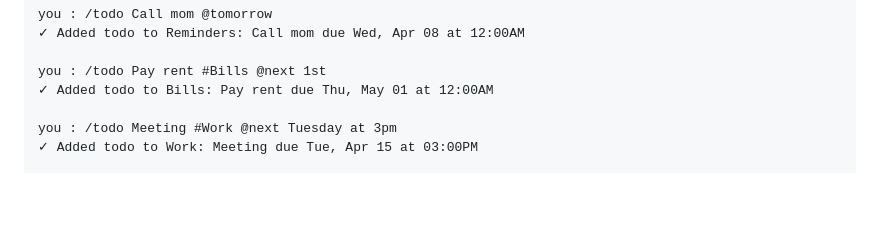
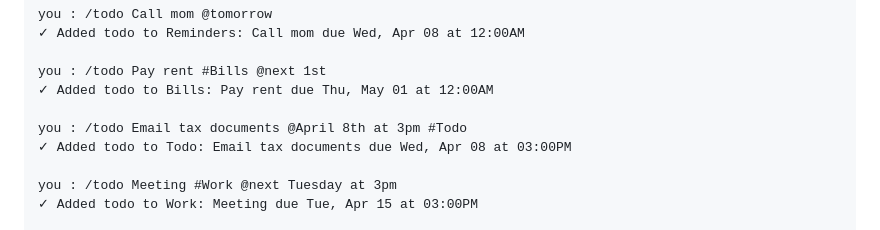
Before and after one commit to sankalpkulk06/personal-agent, a Markdown page: README.md, the part around the change. Rendered like a GitHub page; blank space fills up the shorter version.

Commit message:
docs: add example showing date + list combination for /todo
Added example demonstrating the fixed parsing:
/todo Email tax documents @April 8th at 3pm #Todo

This example shows that date and list can be combined in any order
and will be correctly parsed. Previously, this would incorrectly add
to the default list instead of \"Todo\" due to date parser interference.

Co-Authored-By: Claude Haiku 4.5 <noreply@anthropic.com>

```diff
--- a/README.md
+++ b/README.md
@@ -194,6 +194,9 @@ you : /todo Call mom @tomorrow
 
 you : /todo Pay rent #Bills @next 1st
 ✓ Added todo to Bills: Pay rent due Thu, May 01 at 12:00AM
+
+you : /todo Email tax documents @April 8th at 3pm #Todo
+✓ Added todo to Todo: Email tax documents due Wed, Apr 08 at 03:00PM
 
 you : /todo Meeting #Work @next Tuesday at 3pm
 ✓ Added todo to Work: Meeting due Tue, Apr 15 at 03:00PM
```
